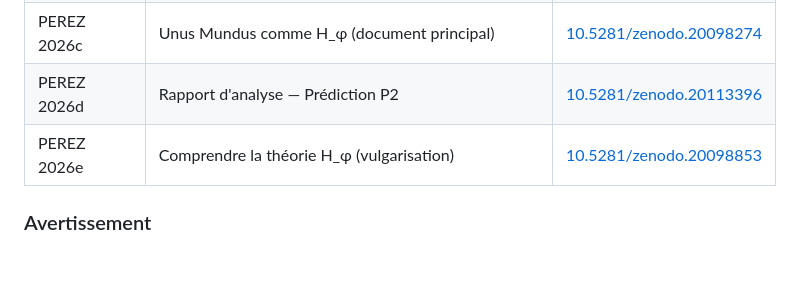
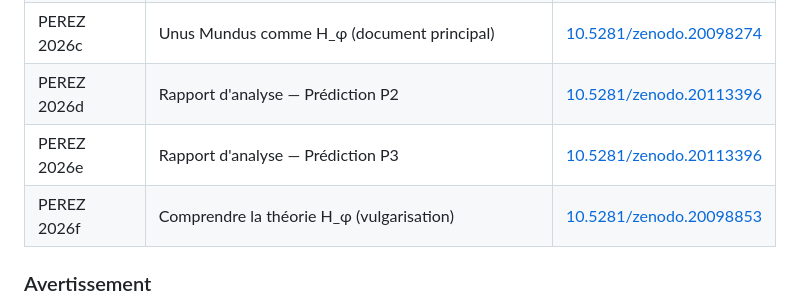
Before and after one commit to ajeperez/ajeperez.github.io, a Markdown page: README.md, the part around the change. GitHub-like rendering; blank space fills up the shorter version.

```diff
--- a/README.md
+++ b/README.md
@@ -27,7 +27,8 @@ Ce dépôt contient le site web personnel rassemblant le corpus complet de la **
 | PEREZ 2026b | Réflexions personnelles sur la géométrie des espaces abstraits | [10.5281/zenodo.20098372](https://doi.org/10.5281/zenodo.20098372) |
 | PEREZ 2026c | Unus Mundus comme H_φ (document principal) | [10.5281/zenodo.20098274](https://doi.org/10.5281/zenodo.20098274) |
 | PEREZ 2026d | Rapport d'analyse — Prédiction P2 | [10.5281/zenodo.20113396](https://doi.org/10.5281/zenodo.20113396) |
-| PEREZ 2026e | Comprendre la théorie H_φ (vulgarisation) | [10.5281/zenodo.20098853](https://doi.org/10.5281/zenodo.20098853) |
+| PEREZ 2026e | Rapport d'analyse — Prédiction P3 | [10.5281/zenodo.20113396](https://doi.org/10.5281/zenodo.20170931) |
+| PEREZ 2026f | Comprendre la théorie H_φ (vulgarisation) | [10.5281/zenodo.20098853](https://doi.org/10.5281/zenodo.20098853) |
 
 ### Avertissement
 
```
